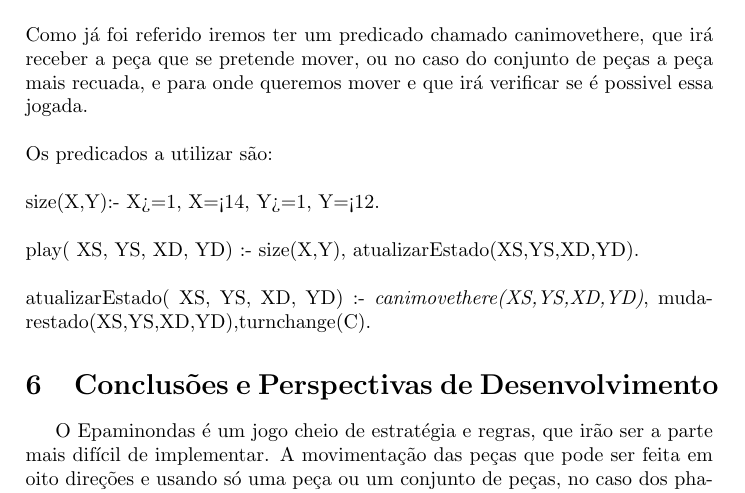
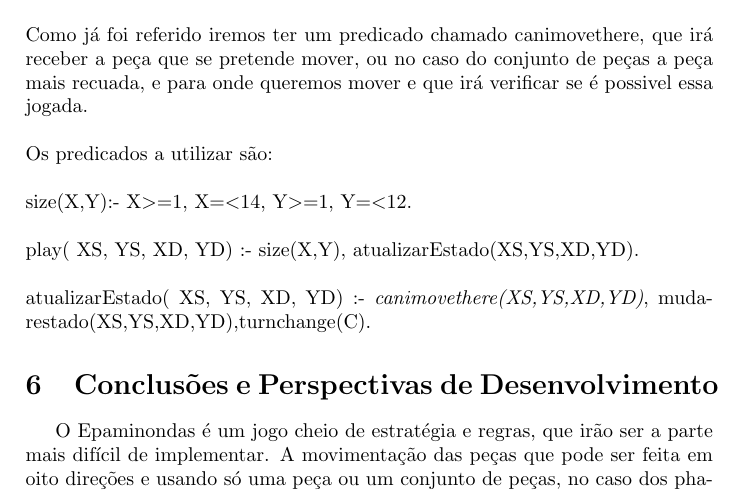
Before and after one commit to hugdru/plog-tp1, a LaTeX document (relatorioIntercalar/template.tex): part of page 4 of 5, cut so that both start at the same text. Compiled offline with pdfLaTeX.

Commit message:
compilei a tua parte, < > \textless \textgreater

```diff
--- a/relatorioIntercalar/template.tex
+++ b/relatorioIntercalar/template.tex
@@ -147,7 +147,7 @@ Como já foi referido iremos ter um predicado chamado canimovethere, que irá re
 \\\linebreak
 Os predicados a utilizar são:
 \\\linebreak
-size(X,Y):- X>=1, X=<14, Y>=1, Y=<12.
+size(X,Y):- X\textgreater=1, X=\textless14, Y\textgreater=1, Y=\textless12.
 \\\linebreak
 play( XS, YS, XD, YD) :-  size(X,Y), atualizarEstado(XS,YS,XD,YD).
 \\\linebreak
```
Also changed, not shown: relatorioIntercalar/template.pdf, 2 other files.
